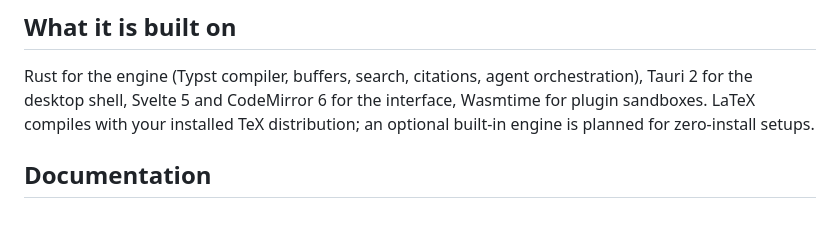
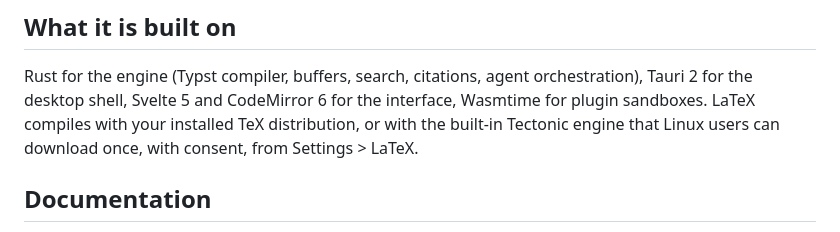
Before and after one commit to Fundaments-Work/Manang, a Markdown page: README.md, the part around the change. Drawn GitHub-style.

Commit message:
docs(readme): the built-in LaTeX engine is here, not planned

```diff
--- a/README.md
+++ b/README.md
@@ -65,7 +65,8 @@ files as plain text on your own disk.
 Rust for the engine (Typst compiler, buffers, search, citations, agent
 orchestration), Tauri 2 for the desktop shell, Svelte 5 and CodeMirror 6 for the
 interface, Wasmtime for plugin sandboxes. LaTeX compiles with your installed TeX
-distribution; an optional built-in engine is planned for zero-install setups.
+distribution, or with the built-in Tectonic engine that Linux users can download
+once, with consent, from Settings > LaTeX.
 
 ## Documentation
 
```
